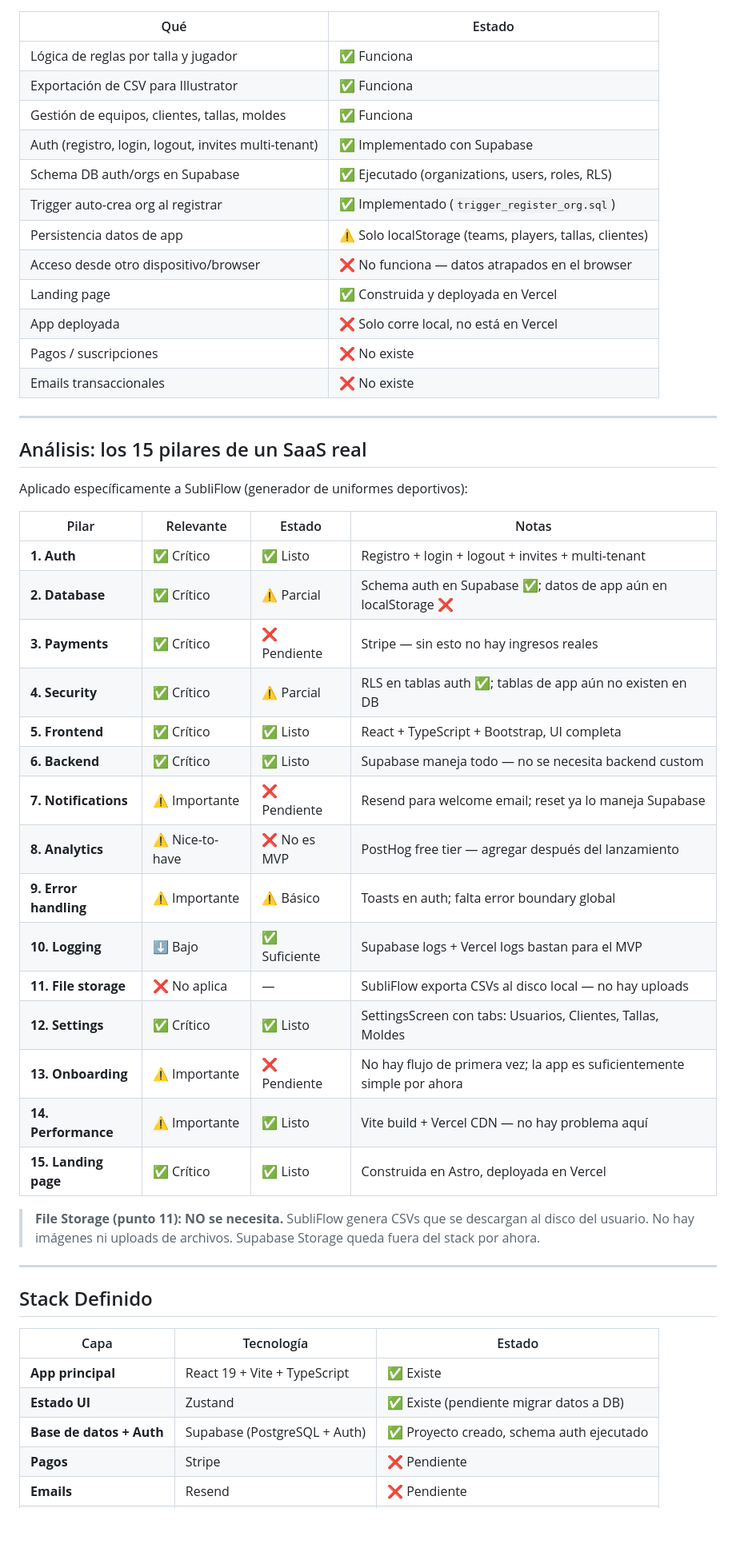
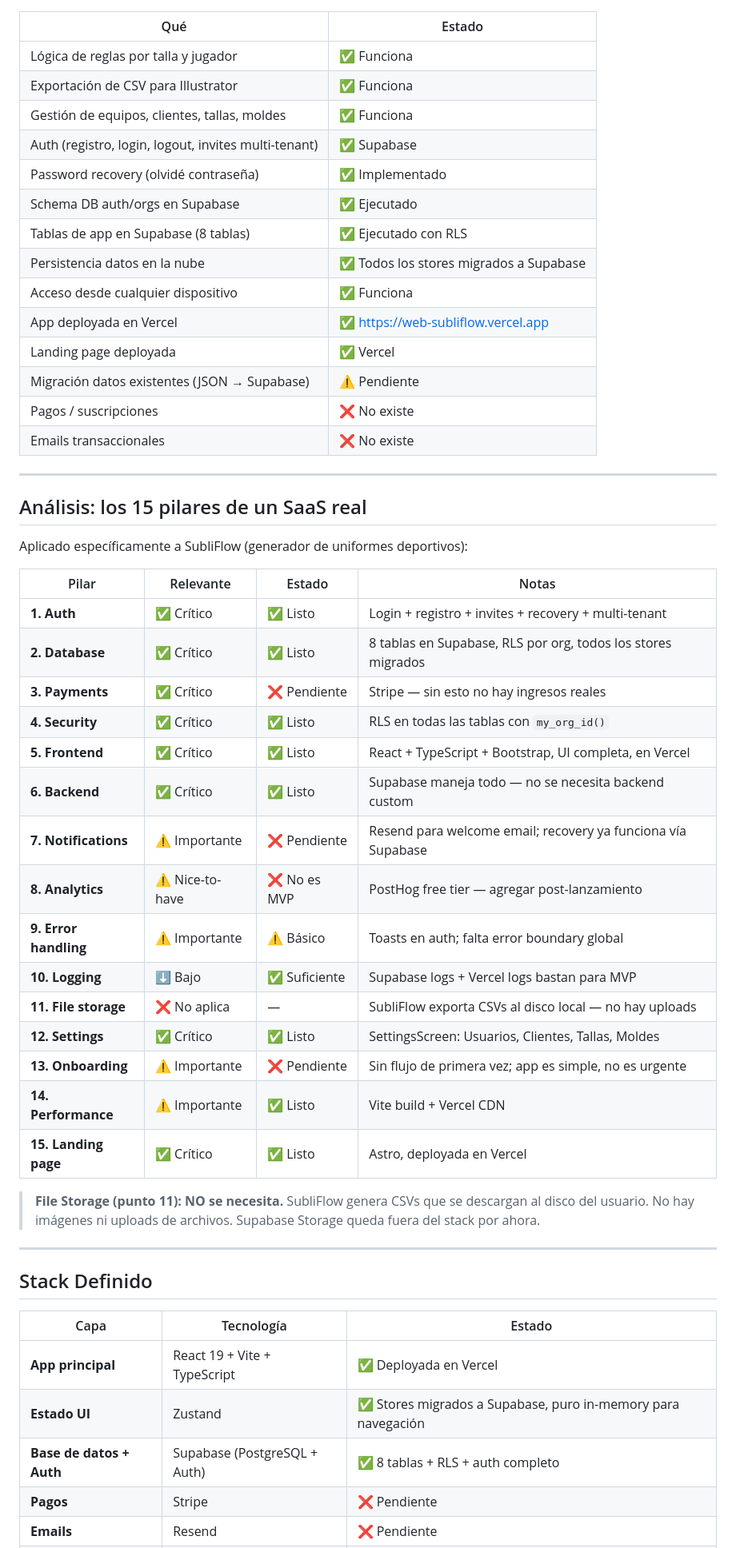
Before and after one commit to liedsaal92/pluginIlustrator, a Markdown page: web-sublimania/SAAS_STACK.md, the part around one of its changes. Shown at 80% size. Rendered like a GitHub page; blank space fills up the shorter version.

Commit message:
docs: update SAAS_STACK — Fase 1 y 2 completas

```diff
--- a/web-sublimania/SAAS_STACK.md
+++ b/web-sublimania/SAAS_STACK.md
@@ -13,13 +13,15 @@
 | Lógica de reglas por talla y jugador | ✅ Funciona |
 | Exportación de CSV para Illustrator | ✅ Funciona |
 | Gestión de equipos, clientes, tallas, moldes | ✅ Funciona |
-| Auth (registro, login, logout, invites multi-tenant) | ✅ Implementado con Supabase |
-| Schema DB auth/orgs en Supabase | ✅ Ejecutado (organizations, users, roles, RLS) |
-| Trigger auto-crea org al registrar | ✅ Implementado (`trigger_register_org.sql`) |
-| Persistencia datos de app | ⚠️ Solo localStorage (teams, players, tallas, clientes) |
-| Acceso desde otro dispositivo/browser | ❌ No funciona — datos atrapados en el browser |
-| Landing page | ✅ Construida y deployada en Vercel |
-| App deployada | ❌ Solo corre local, no está en Vercel |
+| Auth (registro, login, logout, invites multi-tenant) | ✅ Supabase |
+| Password recovery (olvidé contraseña) | ✅ Implementado |
+| Schema DB auth/orgs en Supabase | ✅ Ejecutado |
+| Tablas de app en Supabase (8 tablas) | ✅ Ejecutado con RLS |
+| Persistencia datos en la nube | ✅ Todos los stores migrados a Supabase |
+| Acceso desde cualquier dispositivo | ✅ Funciona |
+| App deployada en Vercel | ✅ https://web-subliflow.vercel.app |
+| Landing page deployada | ✅ Vercel |
+| Migración datos existentes (JSON → Supabase) | ⚠️ Pendiente |
 | Pagos / suscripciones | ❌ No existe |
 | Emails transaccionales | ❌ No existe |
 
@@ -31,21 +33,21 @@ Aplicado específicamente a SubliFlow (generador de uniformes deportivos):
 
 | Pilar | Relevante | Estado | Notas |
 |---|---|---|---|
-| **1. Auth** | ✅ Crítico | ✅ Listo | Registro + login + logout + invites + multi-tenant |
-| **2. Database** | ✅ Crítico | ⚠️ Parcial | Schema auth en Supabase ✅; datos de app aún en localStorage ❌ |
+| **1. Auth** | ✅ Crítico | ✅ Listo | Login + registro + invites + recovery + multi-tenant |
+| **2. Database** | ✅ Crítico | ✅ Listo | 8 tablas en Supabase, RLS por org, todos los stores migrados |
 | **3. Payments** | ✅ Crítico | ❌ Pendiente | Stripe — sin esto no hay ingresos reales |
-| **4. Security** | ✅ Crítico | ⚠️ Parcial | RLS en tablas auth ✅; tablas de app aún no existen en DB |
-| **5. Frontend** | ✅ Crítico | ✅ Listo | React + TypeScript + Bootstrap, UI completa |
+| **4. Security** | ✅ Crítico | ✅ Listo | RLS en todas las tablas con `my_org_id()` |
+| **5. Frontend** | ✅ Crítico | ✅ Listo | React + TypeScript + Bootstrap, UI completa, en Vercel |
 | **6. Backend** | ✅ Crítico | ✅ Listo | Supabase maneja todo — no se necesita backend custom |
-| **7. Notifications** | ⚠️ Importante | ❌ Pendiente | Resend para welcome email; reset ya lo maneja Supabase |
-| **8. Analytics** | ⚠️ Nice-to-have | ❌ No es MVP | PostHog free tier — agregar después del lanzamiento |
+| **7. Notifications** | ⚠️ Importante | ❌ Pendiente | Resend para welcome email; recovery ya funciona vía Supabase |
+| **8. Analytics** | ⚠️ Nice-to-have | ❌ No es MVP | PostHog free tier — agregar post-lanzamiento |
 | **9. Error handling** | ⚠️ Importante | ⚠️ Básico | Toasts en auth; falta error boundary global |
-| **10. Logging** | ⬇️ Bajo | ✅ Suficiente | Supabase logs + Vercel logs bastan para el MVP |
+| **10. Logging** | ⬇️ Bajo | ✅ Suficiente | Supabase logs + Vercel logs bastan para MVP |
 | **11. File storage** | ❌ No aplica | — | SubliFlow exporta CSVs al disco local — no hay uploads |
-| **12. Settings** | ✅ Crítico | ✅ Listo | SettingsScreen con tabs: Usuarios, Clientes, Tallas, Moldes |
-| **13. Onboarding** | ⚠️ Importante | ❌ Pendiente | No hay flujo de primera vez; la app es suficientemente simple por ahora |
-| **14. Performance** | ⚠️ Importante | ✅ Listo | Vite build + Vercel CDN — no hay problema aquí |
-| **15. Landing page** | ✅ Crítico | ✅ Listo | Construida en Astro, deployada en Vercel |
+| **12. Settings** | ✅ Crítico | ✅ Listo | SettingsScreen: Usuarios, Clientes, Tallas, Moldes |
+| **13. Onboarding** | ⚠️ Importante | ❌ Pendiente | Sin flujo de primera vez; app es simple, no es urgente |
+| **14. Performance** | ⚠️ Importante | ✅ Listo | Vite build + Vercel CDN |
+| **15. Landing page** | ✅ Crítico | ✅ Listo | Astro, deployada en Vercel |
 
 > **File Storage (punto 11): NO se necesita.** SubliFlow genera CSVs que se descargan al disco del usuario. No hay imágenes ni uploads de archivos. Supabase Storage queda fuera del stack por ahora.
 
@@ -55,9 +57,9 @@ Aplicado específicamente a SubliFlow (generador de uniformes deportivos):
 
 | Capa | Tecnología | Estado |
 |---|---|---|
-| **App principal** | React 19 + Vite + TypeScript | ✅ Existe |
-| **Estado UI** | Zustand | ✅ Existe (pendiente migrar datos a DB) |
-| **Base de datos + Auth** | Supabase (PostgreSQL + Auth) | ✅ Proyecto creado, schema auth ejecutado |
+| **App principal** | React 19 + Vite + TypeScript | ✅ Deployada en Vercel |
+| **Estado UI** | Zustand | ✅ Stores migrados a Supabase, puro in-memory para navegación |
+| **Base de datos + Auth** | Supabase (PostgreSQL + Auth) | ✅ 8 tablas + RLS + auth completo |
 | **Pagos** | Stripe | ❌ Pendiente |
 | **Emails** | Resend | ❌ Pendiente |
 | **Landing page** | Astro | ✅ Deployada en Vercel |
```
Also changed, not shown: other parts of web-sublimania/SAAS_STACK.md (+40 -38 lines).
